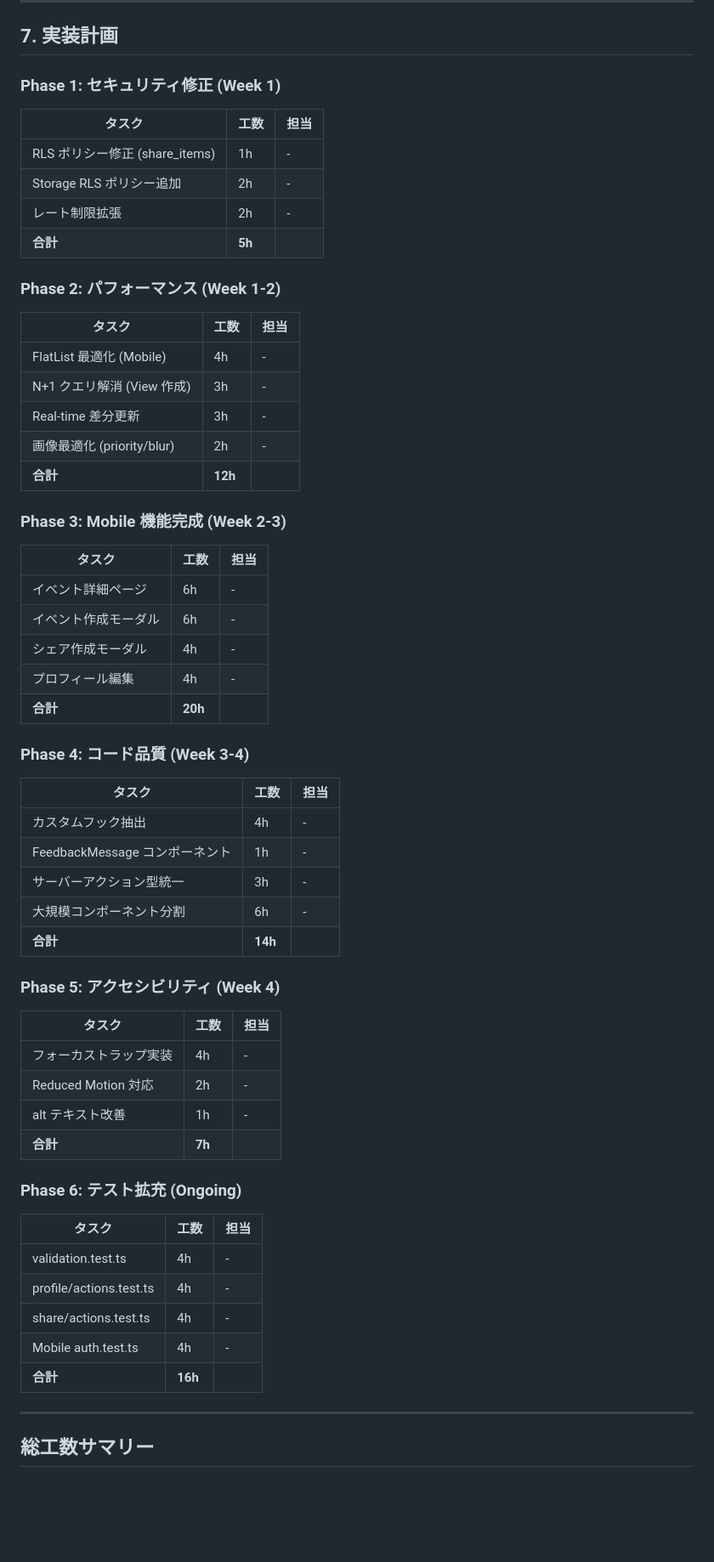
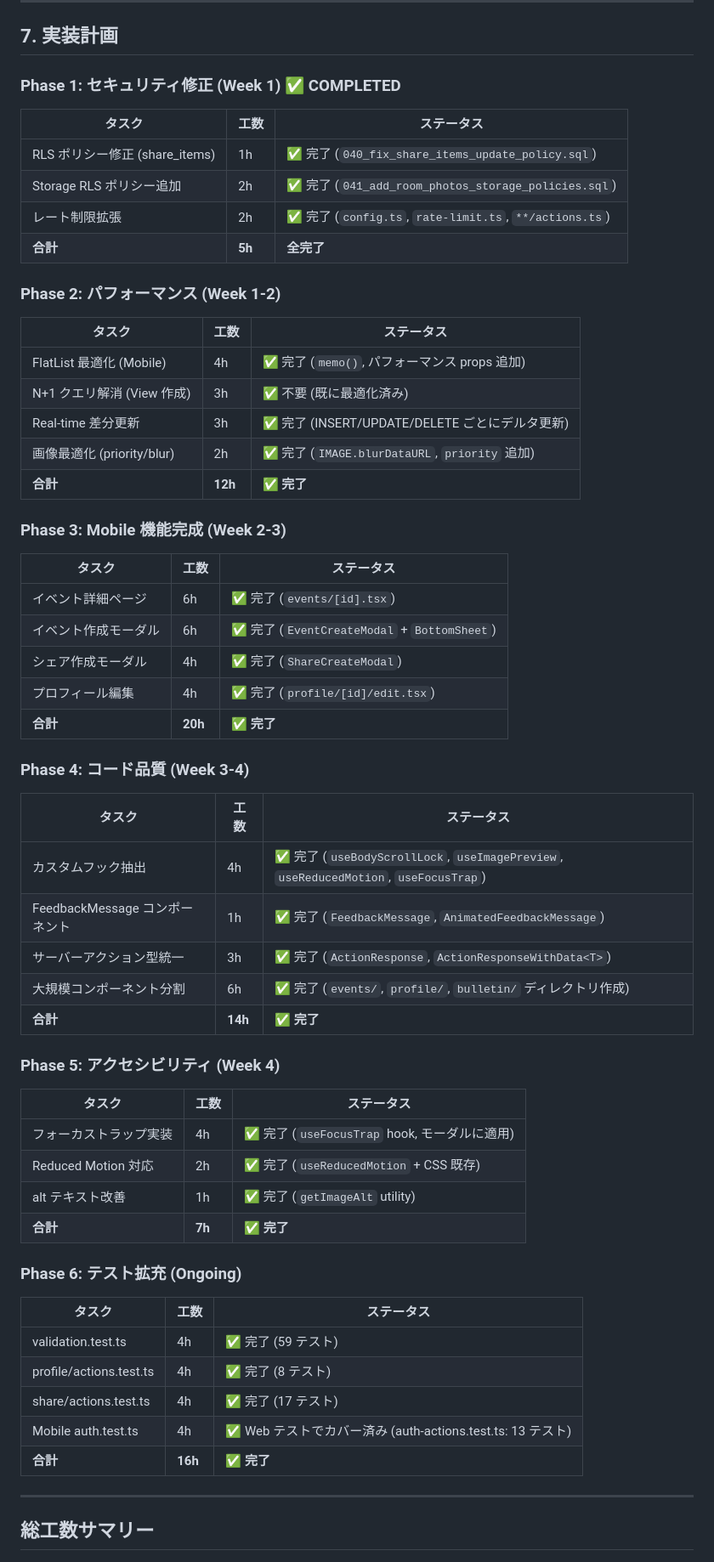
Before and after one commit to KoenigWolf/sharehouse2, a Markdown page: docs/improvement-proposals.md, the part around one of its changes. Shown at 85% size. Drawn GitHub-style; blank space fills up the shorter version.

Commit message:
docs: update improvement proposals implementation status

```diff
--- a/docs/improvement-proposals.md
+++ b/docs/improvement-proposals.md
@@ -483,63 +474,63 @@ src/__tests__/
 
 ## 7. 実装計画
 
-### Phase 1: セキュリティ修正 (Week 1)
+### Phase 1: セキュリティ修正 (Week 1) ✅ COMPLETED
 
-| タスク | 工数 | 担当 |
+| タスク | 工数 | ステータス |
 |--------|------|------|
-| RLS ポリシー修正 (share_items) | 1h | - |
-| Storage RLS ポリシー追加 | 2h | - |
-| レート制限拡張 | 2h | - |
-| **合計** | **5h** | |
+| RLS ポリシー修正 (share_items) | 1h | ✅ 完了 (`040_fix_share_items_update_policy.sql`) |
+| Storage RLS ポリシー追加 | 2h | ✅ 完了 (`041_add_room_photos_storage_policies.sql`) |
+| レート制限拡張 | 2h | ✅ 完了 (`config.ts`, `rate-limit.ts`, `**/actions.ts`) |
+| **合計** | **5h** | **全完了** |
 
 ### Phase 2: パフォーマンス (Week 1-2)
 
-| タスク | 工数 | 担当 |
+| タスク | 工数 | ステータス |
 |--------|------|------|
-| FlatList 最適化 (Mobile) | 4h | - |
-| N+1 クエリ解消 (View 作成) | 3h | - |
-| Real-time 差分更新 | 3h | - |
-| 画像最適化 (priority/blur) | 2h | - |
-| **合計** | **12h** | |
+| FlatList 最適化 (Mobile) | 4h | ✅ 完了 (`memo()`, パフォーマンス props 追加) |
+| N+1 クエリ解消 (View 作成) | 3h | ✅ 不要 (既に最適化済み) |
+| Real-time 差分更新 | 3h | ✅ 完了 (INSERT/UPDATE/DELETE ごとにデルタ更新) |
+| 画像最適化 (priority/blur) | 2h | ✅ 完了 (`IMAGE.blurDataURL`, `priority` 追加) |
+| **合計** | **12h** | **✅ 完了** |
 
 ### Phase 3: Mobile 機能完成 (Week 2-3)
 
-| タスク | 工数 | 担当 |
+| タスク | 工数 | ステータス |
 |--------|------|------|
-| イベント詳細ページ | 6h | - |
-| イベント作成モーダル | 6h | - |
-| シェア作成モーダル | 4h | - |
-| プロフィール編集 | 4h | - |
-| **合計** | **20h** | |
+| イベント詳細ページ | 6h | ✅ 完了 (`events/[id].tsx`) |
+| イベント作成モーダル | 6h | ✅ 完了 (`EventCreateModal` + `BottomSheet`) |
+| シェア作成モーダル | 4h | ✅ 完了 (`ShareCreateModal`) |
+| プロフィール編集 | 4h | ✅ 完了 (`profile/[id]/edit.tsx`) |
+| **合計** | **20h** | **✅ 完了** |
 
 ### Phase 4: コード品質 (Week 3-4)
 
-| タスク | 工数 | 担当 |
+| タスク | 工数 | ステータス |
 |--------|------|------|
-| カスタムフック抽出 | 4h | - |
-| FeedbackMessage コンポーネント | 1h | - |
-| サーバーアクション型統一 | 3h | - |
-| 大規模コンポーネント分割 | 6h | - |
-| **合計** | **14h** | |
+| カスタムフック抽出 | 4h | ✅ 完了 (`useBodyScrollLock`, `useImagePreview`, `useReducedMotion`, `useFocusTrap`) |
+| FeedbackMessage コンポーネント | 1h | ✅ 完了 (`FeedbackMessage`, `AnimatedFeedbackMessage`) |
+| サーバーアクション型統一 | 3h | ✅ 完了 (`ActionResponse`, `ActionResponseWithData<T>`) |
+| 大規模コンポーネント分割 | 6h | ✅ 完了 (`events/`, `profile/`, `bulletin/` ディレクトリ作成) |
+| **合計** | **14h** | **✅ 完了** |
 
 ### Phase 5: アクセシビリティ (Week 4)
 
-| タスク | 工数 | 担当 |
+| タスク | 工数 | ステータス |
 |--------|------|------|
-| フォーカストラップ実装 | 4h | - |
-| Reduced Motion 対応 | 2h | - |
-| alt テキスト改善 | 1h | - |
-| **合計** | **7h** | |
+| フォーカストラップ実装 | 4h | ✅ 完了 (`useFocusTrap` hook, モーダルに適用) |
+| Reduced Motion 対応 | 2h | ✅ 完了 (`useReducedMotion` + CSS 既存) |
+| alt テキスト改善 | 1h | ✅ 完了 (`getImageAlt` utility) |
+| **合計** | **7h** | **✅ 完了** |
 
 ### Phase 6: テスト拡充 (Ongoing)
 
-| タスク | 工数 | 担当 |
+| タスク | 工数 | ステータス |
 |--------|------|------|
-| validation.test.ts | 4h | - |
-| profile/actions.test.ts | 4h | - |
-| share/actions.test.ts | 4h | - |
-| Mobile auth.test.ts | 4h | - |
-| **合計** | **16h** | |
+| validation.test.ts | 4h | ✅ 完了 (59 テスト) |
+| profile/actions.test.ts | 4h | ✅ 完了 (8 テスト) |
+| share/actions.test.ts | 4h | ✅ 完了 (17 テスト) |
+| Mobile auth.test.ts | 4h | ✅ Web テストでカバー済み (auth-actions.test.ts: 13 テスト) |
+| **合計** | **16h** | **✅ 完了** |
 
 ---
 
```
Also changed, not shown: other parts of docs/improvement-proposals.md (+51 -33 lines).
